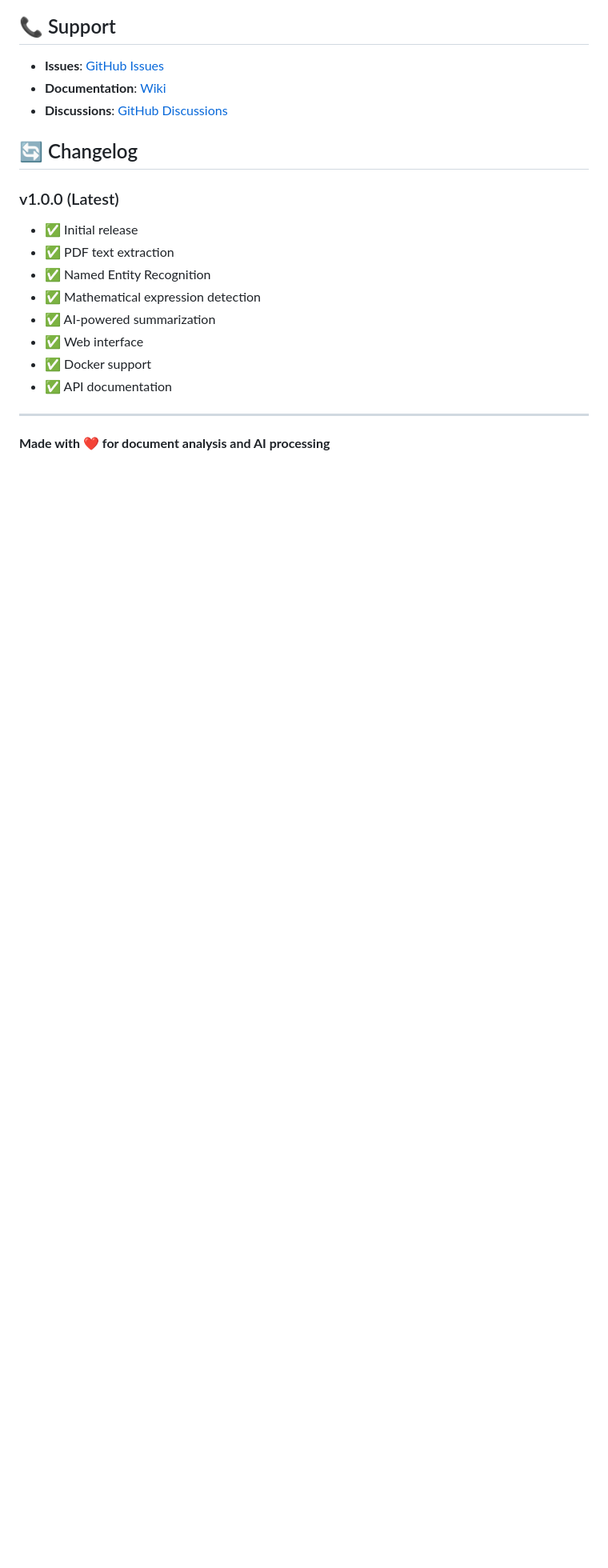
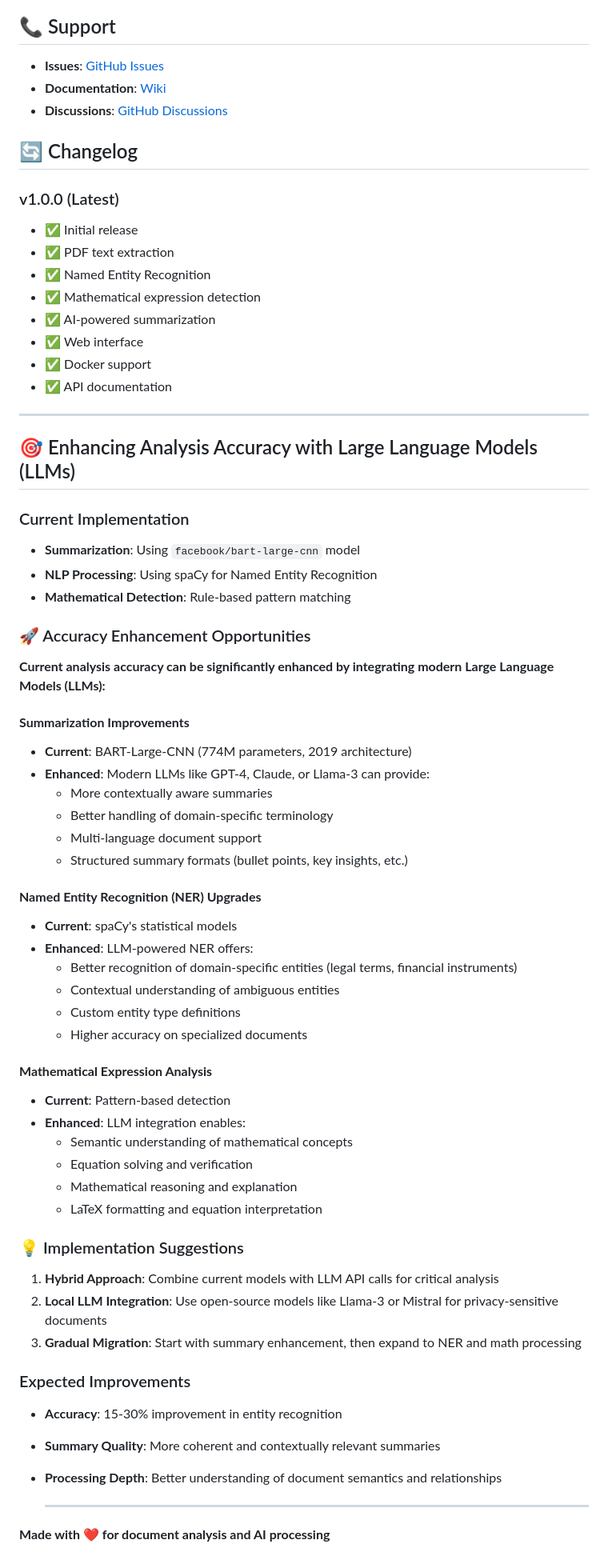
Before and after one commit to LearnCodeWithRam/smart_document_analyser, a Markdown page: README.md, the part around the change. Shown: that part at 80% size. Drawn GitHub-style; blank space fills up the shorter version.

```diff
--- a/README.md
+++ b/README.md
@@ -338,5 +338,51 @@ This project is licensed under the MIT License - see the [LICENSE](LICENSE) file
 - ✅ API documentation
 
 ---
+## 🎯 Enhancing Analysis Accuracy with Large Language Models (LLMs)
 
+### Current Implementation
+- **Summarization**: Using `facebook/bart-large-cnn` model
+- **NLP Processing**: Using spaCy for Named Entity Recognition
+- **Mathematical Detection**: Rule-based pattern matching
+
+### 🚀 Accuracy Enhancement Opportunities
+
+**Current analysis accuracy can be significantly enhanced by integrating modern Large Language Models (LLMs):**
+
+#### **Summarization Improvements**
+- **Current**: BART-Large-CNN (774M parameters, 2019 architecture)
+- **Enhanced**: Modern LLMs like GPT-4, Claude, or Llama-3 can provide:
+  - More contextually aware summaries
+  - Better handling of domain-specific terminology
+  - Multi-language document support
+  - Structured summary formats (bullet points, key insights, etc.)
+
+#### **Named Entity Recognition (NER) Upgrades**
+- **Current**: spaCy's statistical models
+- **Enhanced**: LLM-powered NER offers:
+  - Better recognition of domain-specific entities (legal terms, financial instruments)
+  - Contextual understanding of ambiguous entities
+  - Custom entity type definitions
+  - Higher accuracy on specialized documents
+
+#### **Mathematical Expression Analysis**
+- **Current**: Pattern-based detection
+- **Enhanced**: LLM integration enables:
+  - Semantic understanding of mathematical concepts
+  - Equation solving and verification
+  - Mathematical reasoning and explanation
+  - LaTeX formatting and equation interpretation
+
+### 💡 Implementation Suggestions
+
+1. **Hybrid Approach**: Combine current models with LLM API calls for critical analysis
+2. **Local LLM Integration**: Use open-source models like Llama-3 or Mistral for privacy-sensitive documents
+3. **Gradual Migration**: Start with summary enhancement, then expand to NER and math processing
+
+### Expected Improvements
+- **Accuracy**: 15-30% improvement in entity recognition
+- **Summary Quality**: More coherent and contextually relevant summaries
+- **Processing Depth**: Better understanding of document semantics and relationships
+
+  ---
 **Made with ❤️ for document analysis and AI processing**
```
